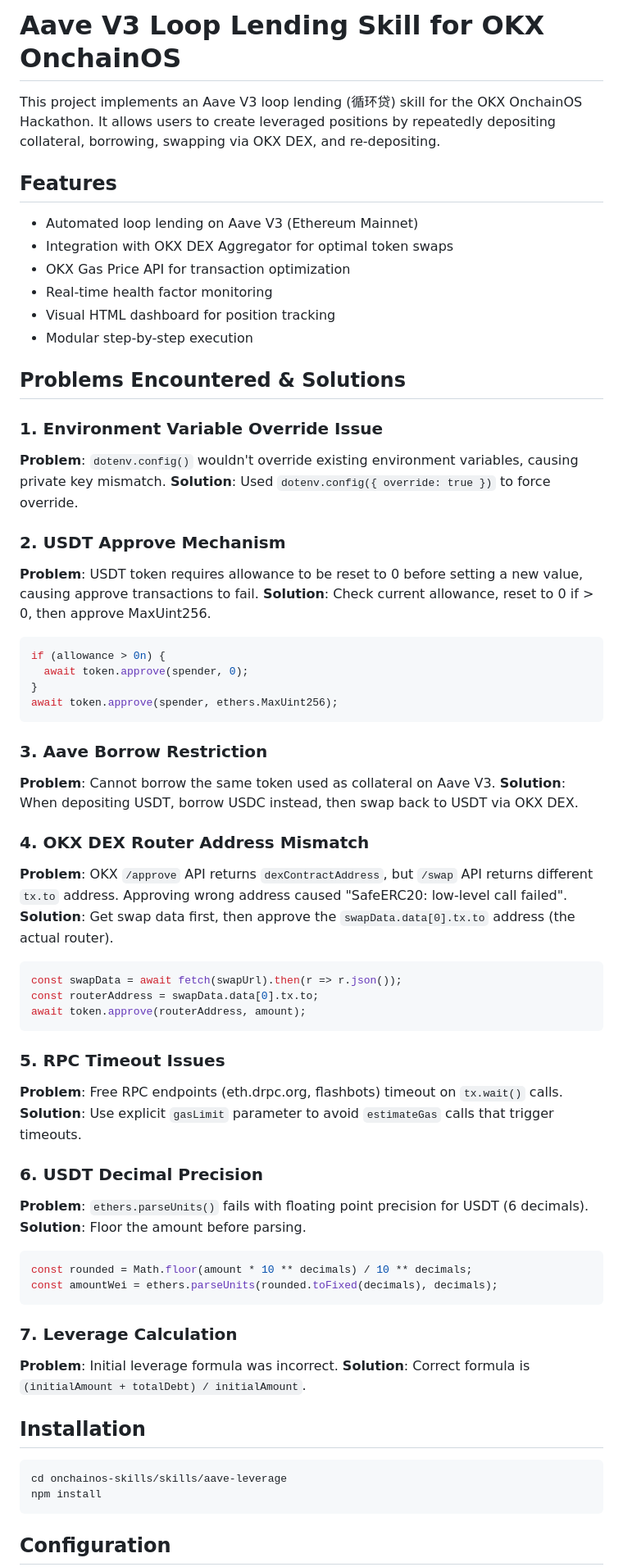
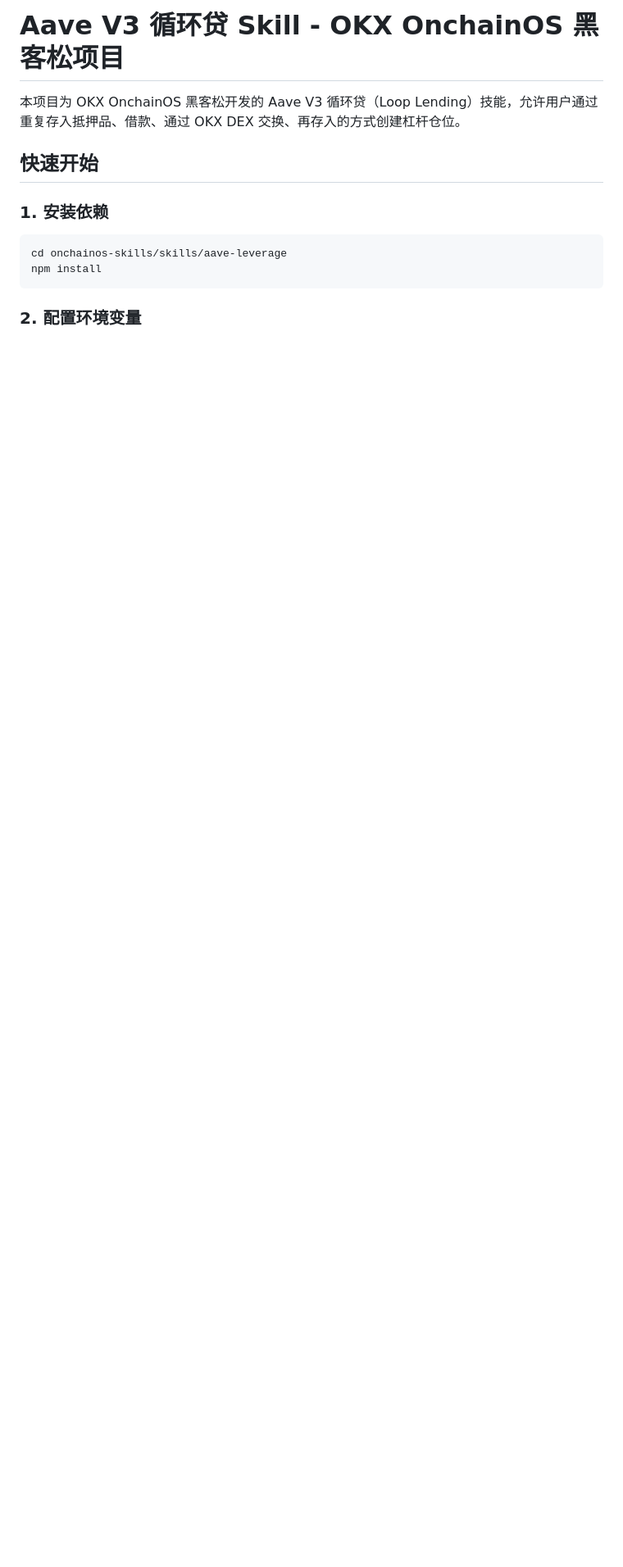
Before and after one commit to BitHappyX/OnchainOST1, a Markdown page: README.md, the part around one of its changes. Shown at 82% size. Rendered like a GitHub page; blank space fills up the shorter version.

````diff
--- a/README.md
+++ b/README.md
@@ -1,70 +1,15 @@
-# Aave V3 Loop Lending Skill for OKX OnchainOS
+# Aave V3 循环贷 Skill - OKX OnchainOS 黑客松项目
 
-This project implements an Aave V3 loop lending (循环贷) skill for the OKX OnchainOS Hackathon. It allows users to create leveraged positions by repeatedly depositing collateral, borrowing, swapping via OKX DEX, and re-depositing.
+本项目为 OKX OnchainOS 黑客松开发的 Aave V3 循环贷（Loop Lending）技能，允许用户通过重复存入抵押品、借款、通过 OKX DEX 交换、再存入的方式创建杠杆仓位。
 
-## Features
+## 快速开始
 
-- Automated loop lending on Aave V3 (Ethereum Mainnet)
-- Integration with OKX DEX Aggregator for optimal token swaps
-- OKX Gas Price API for transaction optimization
-- Real-time health factor monitoring
-- Visual HTML dashboard for position tracking
-- Modular step-by-step execution
-
-## Problems Encountered & Solutions
-
-### 1. Environment Variable Override Issue
-**Problem**: `dotenv.config()` wouldn't override existing environment variables, causing private key mismatch.
-**Solution**: Used `dotenv.config({ override: true })` to force override.
-
-### 2. USDT Approve Mechanism
-**Problem**: USDT token requires allowance to be reset to 0 before setting a new value, causing approve transactions to fail.
-**Solution**: Check current allowance, reset to 0 if > 0, then approve MaxUint256.
-
-```javascript
-if (allowance > 0n) {
-  await token.approve(spender, 0);
-}
-await token.approve(spender, ethers.MaxUint256);
-```
-
-### 3. Aave Borrow Restriction
-**Problem**: Cannot borrow the same token used as collateral on Aave V3.
-**Solution**: When depositing USDT, borrow USDC instead, then swap back to USDT via OKX DEX.
-
-### 4. OKX DEX Router Address Mismatch
-**Problem**: OKX `/approve` API returns `dexContractAddress`, but `/swap` API returns different `tx.to` address. Approving wrong address caused "SafeERC20: low-level call failed".
-**Solution**: Get swap data first, then approve the `swapData.data[0].tx.to` address (the actual router).
-
-```javascript
-const swapData = await fetch(swapUrl).then(r => r.json());
-const routerAddress = swapData.data[0].tx.to;
-await token.approve(routerAddress, amount);
-```
-
-### 5. RPC Timeout Issues
-**Problem**: Free RPC endpoints (eth.drpc.org, flashbots) timeout on `tx.wait()` calls.
-**Solution**: Use explicit `gasLimit` parameter to avoid `estimateGas` calls that trigger timeouts.
-
-### 6. USDT Decimal Precision
-**Problem**: `ethers.parseUnits()` fails with floating point precision for USDT (6 decimals).
-**Solution**: Floor the amount before parsing.
-
-```javascript
-const rounded = Math.floor(amount * 10 ** decimals) / 10 ** decimals;
-const amountWei = ethers.parseUnits(rounded.toFixed(decimals), decimals);
-```
-
-### 7. Leverage Calculation
-**Problem**: Initial leverage formula was incorrect.
-**Solution**: Correct formula is `(initialAmount + totalDebt) / initialAmount`.
-
-## Installation
+### 1. 安装依赖
 
 ```bash
 cd onchainos-skills/skills/aave-leverage
 npm install
 ```
 
-## Configuration
+### 2. 配置环境变量
 
````
Also changed, not shown: other parts of README.md (+119 -39 lines).
